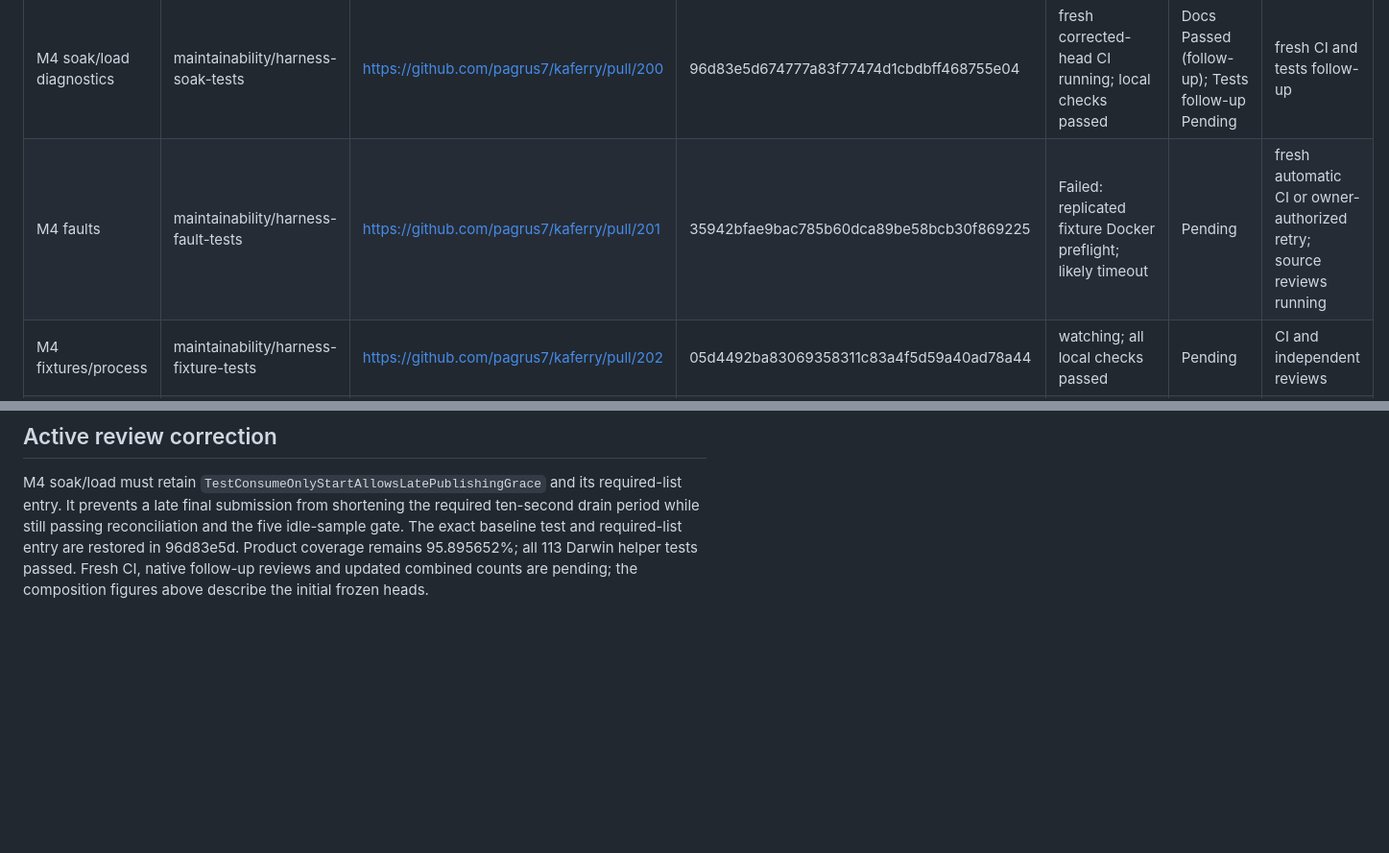
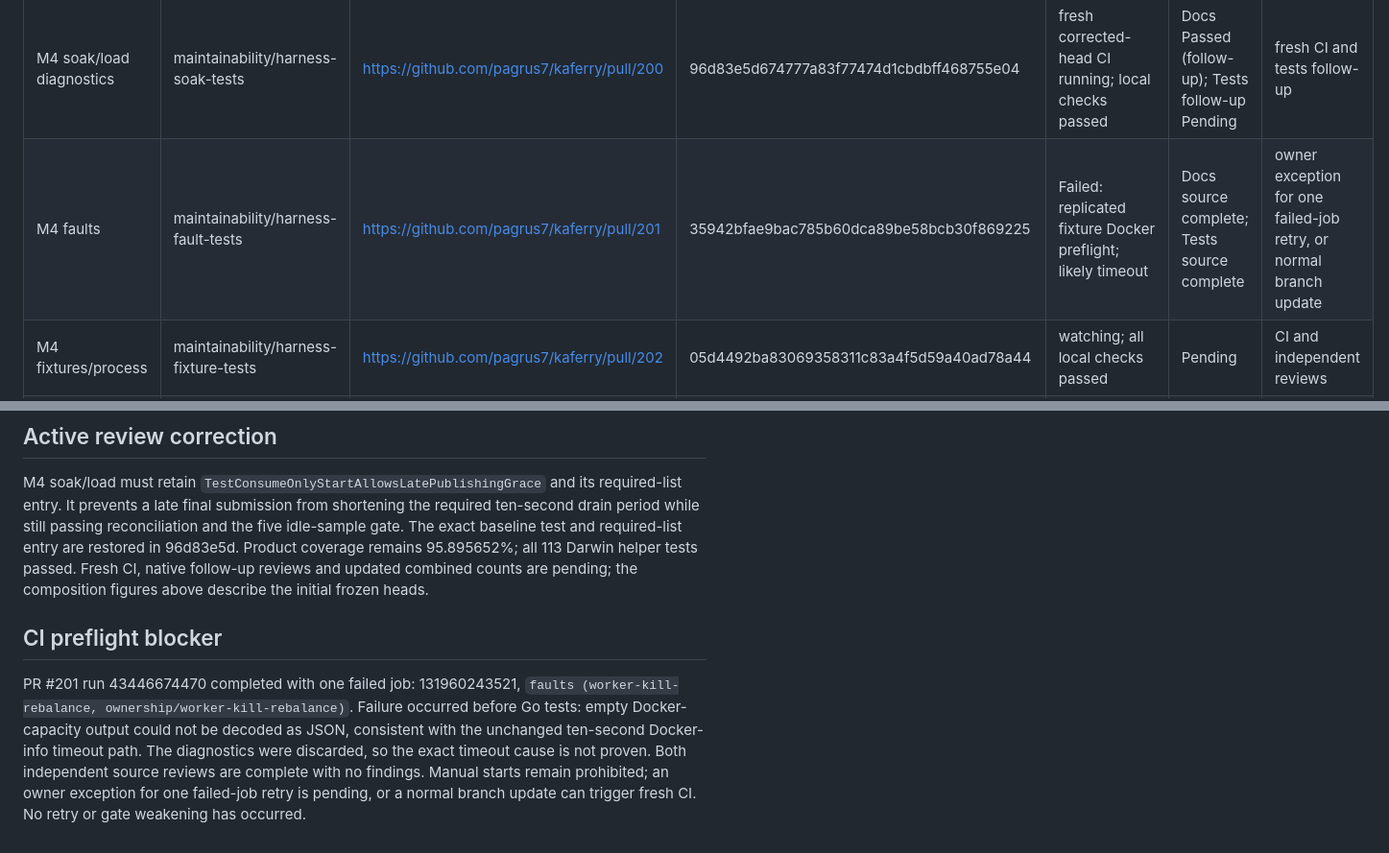
Before and after one commit to pagrus7/kaferry, a Markdown page: status.md, 2 parts joined by grey strips. Shown at 96% size. Rendered like a GitHub page; blank space fills up the shorter version.

Commit message:
docs: record completed fault source reviews and concrete CI blocker

```diff
--- a/status.md
+++ b/status.md
@@ -13,7 +13,7 @@ Started 2026-11-13 14:29:23 UTC. Baseline stack top: `e4ef4eb93ec6e117325f815157
 | M2 dead Python outside CI | no branch | No PR needed | baseline | N/A | inventory complete | no justified removal: dependency probe and callback bindings are used |
 | M3 unused system Go helpers | no branch | No PR needed | baseline | N/A | inventory complete | no justified removal: all 141 partial-tag findings are live in full harness builds |
 | M4 soak/load diagnostics | maintainability/harness-soak-tests | https://github.com/pagrus7/kaferry/pull/200 | 96d83e5d674777a83f77474d1cbdbff468755e04 | fresh corrected-head CI running; local checks passed | Docs Passed (follow-up); Tests follow-up Pending | fresh CI and tests follow-up |
-| M4 faults | maintainability/harness-fault-tests | https://github.com/pagrus7/kaferry/pull/201 | 35942bfae9bac785b60dca89be58bcb30f869225 | Failed: replicated fixture Docker preflight; likely timeout | Pending | fresh automatic CI or owner-authorized retry; source reviews running |
+| M4 faults | maintainability/harness-fault-tests | https://github.com/pagrus7/kaferry/pull/201 | 35942bfae9bac785b60dca89be58bcb30f869225 | Failed: replicated fixture Docker preflight; likely timeout | Docs source complete; Tests source complete | owner exception for one failed-job retry, or normal branch update |
 | M4 fixtures/process | maintainability/harness-fixture-tests | https://github.com/pagrus7/kaferry/pull/202 | 05d4492ba83069358311c83a4f5d59a40ad78a44 | watching; all local checks passed | Pending | CI and independent reviews |
 | M5 harness selection | pending | pending | pending | pending | pending | #193 merge |
 | M6 workflow reuse | pending | pending | pending | pending | pending | #193 merge |
@@ -192,3 +192,7 @@ Keep the rejection/release guarantees. The owner may decide whether their curren
 ## Active review correction
 
 M4 soak/load must retain `TestConsumeOnlyStartAllowsLatePublishingGrace` and its required-list entry. It prevents a late final submission from shortening the required ten-second drain period while still passing reconciliation and the five idle-sample gate. The exact baseline test and required-list entry are restored in 96d83e5d. Product coverage remains 95.895652%; all 113 Darwin helper tests passed. Fresh CI, native follow-up reviews and updated combined counts are pending; the composition figures above describe the initial frozen heads.
+
+## CI preflight blocker
+
+PR #201 run 43446674470 completed with one failed job: 131960243521, `faults (worker-kill-rebalance, ownership/worker-kill-rebalance)`. Failure occurred before Go tests: empty Docker-capacity output could not be decoded as JSON, consistent with the unchanged ten-second Docker-info timeout path. The diagnostics were discarded, so the exact timeout cause is not proven. Both independent source reviews are complete with no findings. Manual starts remain prohibited; an owner exception for one failed-job retry is pending, or a normal branch update can trigger fresh CI. No retry or gate weakening has occurred.
```
